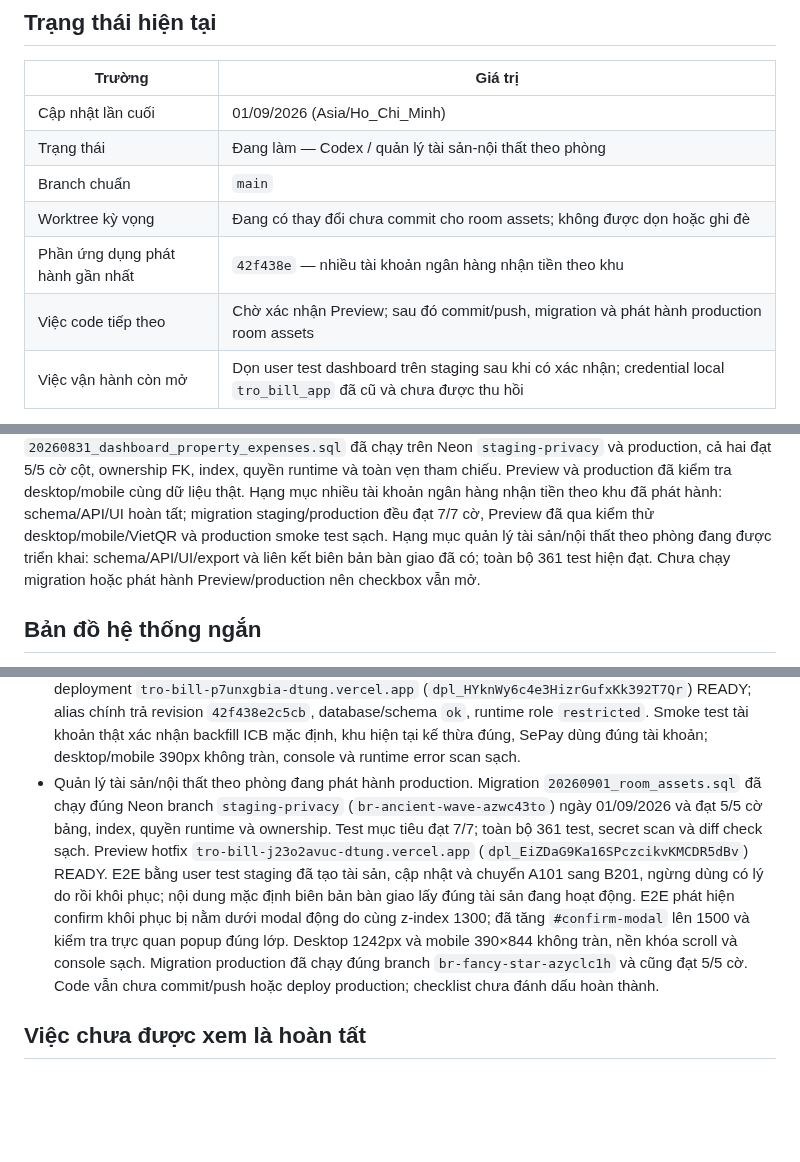
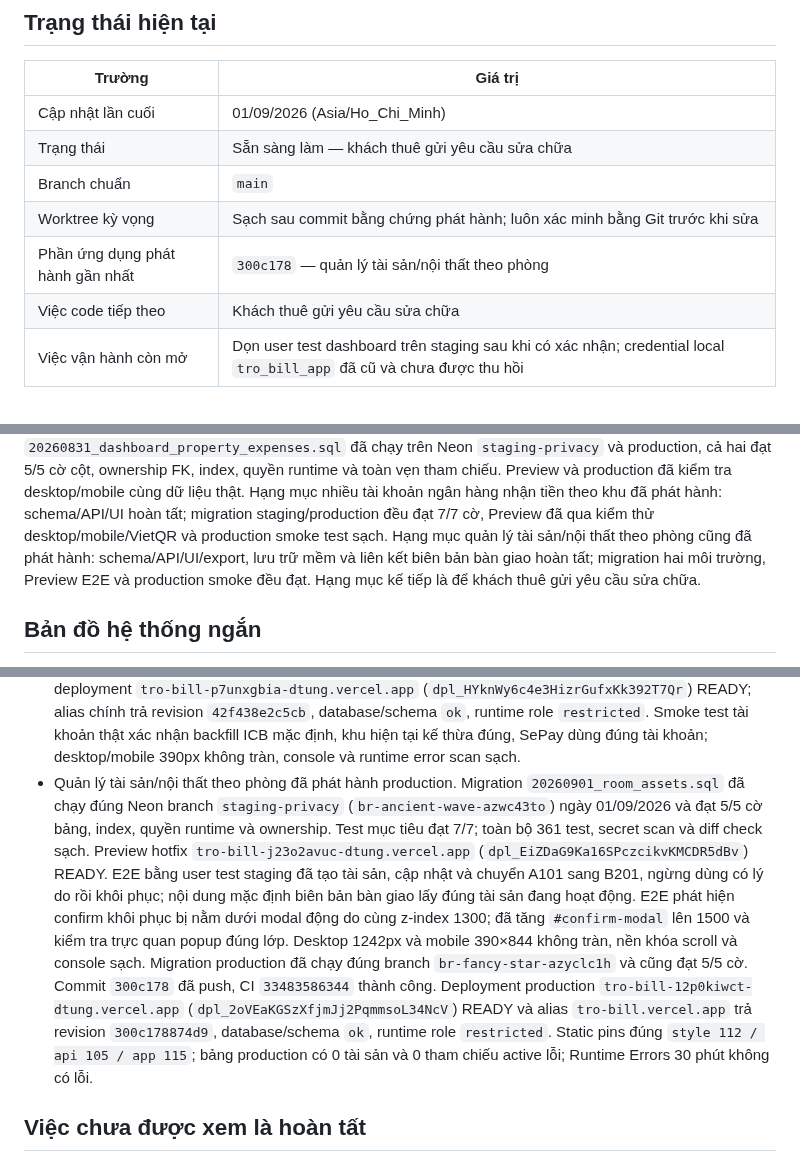
Before and after one commit to DTung1291/tro-bill, a Markdown page: docs/AI_HANDOFF.md, 3 parts joined by grey strips. Rendered like a GitHub page; blank space fills up the shorter version.

Commit message:
docs: record room assets production release

```diff
--- a/docs/AI_HANDOFF.md
+++ b/docs/AI_HANDOFF.md
@@ -9,11 +9,11 @@ trong `../AGENTS.md`.
 | Trường | Giá trị |
 |---|---|
 | Cập nhật lần cuối | 01/09/2026 (Asia/Ho_Chi_Minh) |
-| Trạng thái | Đang làm — Codex / quản lý tài sản-nội thất theo phòng |
+| Trạng thái | Sẵn sàng làm — khách thuê gửi yêu cầu sửa chữa |
 | Branch chuẩn | `main` |
-| Worktree kỳ vọng | Đang có thay đổi chưa commit cho room assets; không được dọn hoặc ghi đè |
-| Phần ứng dụng phát hành gần nhất | `42f438e` — nhiều tài khoản ngân hàng nhận tiền theo khu |
-| Việc code tiếp theo | Chờ xác nhận Preview; sau đó commit/push, migration và phát hành production room assets |
+| Worktree kỳ vọng | Sạch sau commit bằng chứng phát hành; luôn xác minh bằng Git trước khi sửa |
+| Phần ứng dụng phát hành gần nhất | `300c178` — quản lý tài sản/nội thất theo phòng |
+| Việc code tiếp theo | Khách thuê gửi yêu cầu sửa chữa |
 | Việc vận hành còn mở | Dọn user test dashboard trên staging sau khi có xác nhận; credential local `tro_bill_app` đã cũ và chưa được thu hồi |
 
 Không dùng commit trên bảng làm HEAD mặc định: luôn lấy HEAD thật bằng `git log`.
@@ -42,9 +42,10 @@ vẹn tham chiếu. Preview và production đã kiểm tra desktop/mobile cùng
 thật. Hạng mục nhiều tài khoản ngân hàng nhận tiền theo khu đã phát hành:
 schema/API/UI hoàn tất; migration staging/production đều đạt 7/7 cờ, Preview đã
 qua kiểm thử desktop/mobile/VietQR và production smoke test sạch. Hạng mục quản
-lý tài sản/nội thất theo phòng đang được triển khai: schema/API/UI/export và
-liên kết biên bản bàn giao đã có; toàn bộ 361 test hiện đạt. Chưa chạy migration
-hoặc phát hành Preview/production nên checkbox vẫn mở.
+lý tài sản/nội thất theo phòng cũng đã phát hành: schema/API/UI/export, lưu trữ
+mềm và liên kết biên bản bàn giao hoàn tất; migration hai môi trường, Preview
+E2E và production smoke đều đạt. Hạng mục kế tiếp là để khách thuê gửi yêu cầu
+sửa chữa.
 
 ## Bản đồ hệ thống ngắn
 
@@ -243,7 +244,7 @@ hoặc phát hành Preview/production nên checkbox vẫn mở.
   tài khoản thật xác nhận backfill ICB mặc định, khu hiện tại kế thừa đúng,
   SePay dùng đúng tài khoản; desktop/mobile 390px không tràn, console và runtime
   error scan sạch.
-- Quản lý tài sản/nội thất theo phòng đang phát hành production. Migration
+- Quản lý tài sản/nội thất theo phòng đã phát hành production. Migration
   `20260901_room_assets.sql` đã chạy đúng Neon branch `staging-privacy`
   (`br-ancient-wave-azwc43to`) ngày 01/09/2026 và đạt 5/5 cờ bảng, index, quyền
   runtime và ownership. Test mục tiêu đạt 7/7; toàn bộ 361 test, secret scan và
@@ -255,8 +256,12 @@ hoặc phát hành Preview/production nên checkbox vẫn mở.
   `#confirm-modal` lên 1500 và kiểm tra trực quan popup đúng lớp. Desktop 1242px
   và mobile 390×844 không tràn, nền khóa scroll và console sạch. Migration
   production đã chạy đúng branch `br-fancy-star-azyclc1h` và cũng đạt 5/5 cờ.
-  Code vẫn chưa commit/push hoặc deploy production; checklist chưa đánh dấu
-  hoàn thành.
+  Commit `300c178` đã push, CI `33483586344` thành công. Deployment production
+  `tro-bill-12p0kiwct-dtung.vercel.app`
+  (`dpl_2oVEaKGSzXfjmJj2PqmmsoL34NcV`) READY và alias `tro-bill.vercel.app`
+  trả revision `300c178874d9`, database/schema `ok`, runtime role `restricted`.
+  Static pins đúng `style 112 / api 105 / app 115`; bảng production có 0 tài
+  sản và 0 tham chiếu active lỗi; Runtime Errors 30 phút không có lỗi.
 
 ## Việc chưa được xem là hoàn tất
 
```
Also changed, not shown: MONETIZATION_CHECKLIST.md (+4 -3 lines), docs/AI_DECISIONS.md (+1 -1 lines).
